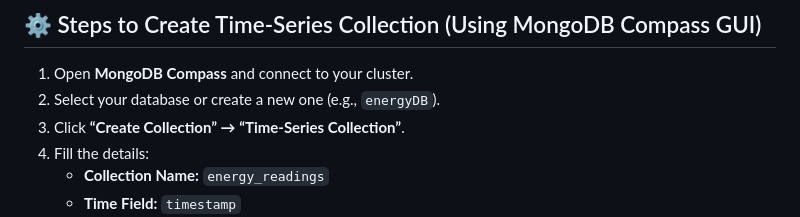
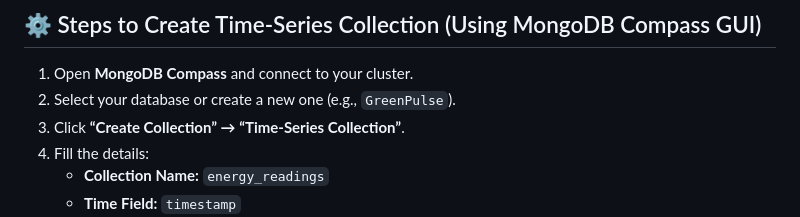
Before and after one commit to NityaSharma02/Wipro-NGA-MERN-Training, a Markdown page: README.md, the part around the change. Rendered like a GitHub page.

Commit message:
Training

```diff
--- a/README.md
+++ b/README.md
@@ -21,7 +21,7 @@ Each smart meter records readings every minute, including:
 ## ⚙️ Steps to Create Time-Series Collection (Using MongoDB Compass GUI)
 
 1. Open **MongoDB Compass** and connect to your cluster.
-2. Select your database or create a new one (e.g., `energyDB`).
+2. Select your database or create a new one (e.g., `GreenPulse`).
 3. Click **“Create Collection” → “Time-Series Collection”**.
 4. Fill the details:
    - **Collection Name:** `energy_readings`
```
